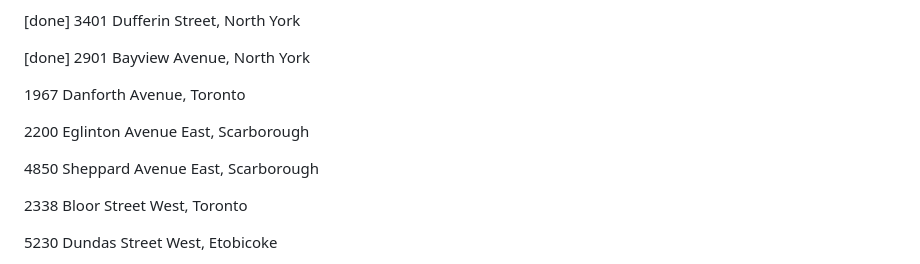
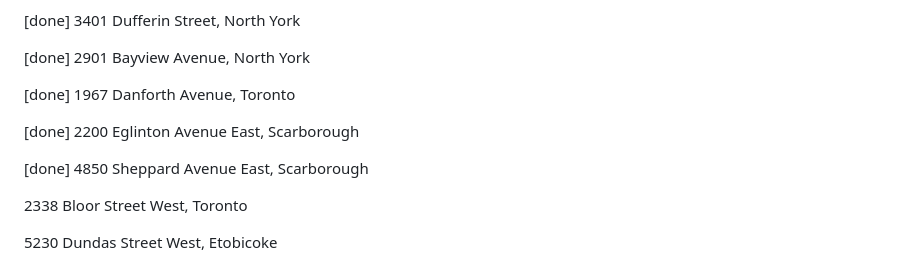
Before and after one commit to ruthgrace/findtorontopcp, a Markdown page: README.md, the part around the change. GitHub-like rendering.

```diff
--- a/README.md
+++ b/README.md
@@ -132,11 +132,11 @@ Downtown/Central Core:
 
 [done] 2901 Bayview Avenue, North York
 
-1967 Danforth Avenue, Toronto
+[done] 1967 Danforth Avenue, Toronto
 
-2200 Eglinton Avenue East, Scarborough
+[done] 2200 Eglinton Avenue East, Scarborough
 
-4850 Sheppard Avenue East, Scarborough
+[done] 4850 Sheppard Avenue East, Scarborough
 
 2338 Bloor Street West, Toronto
 
```
